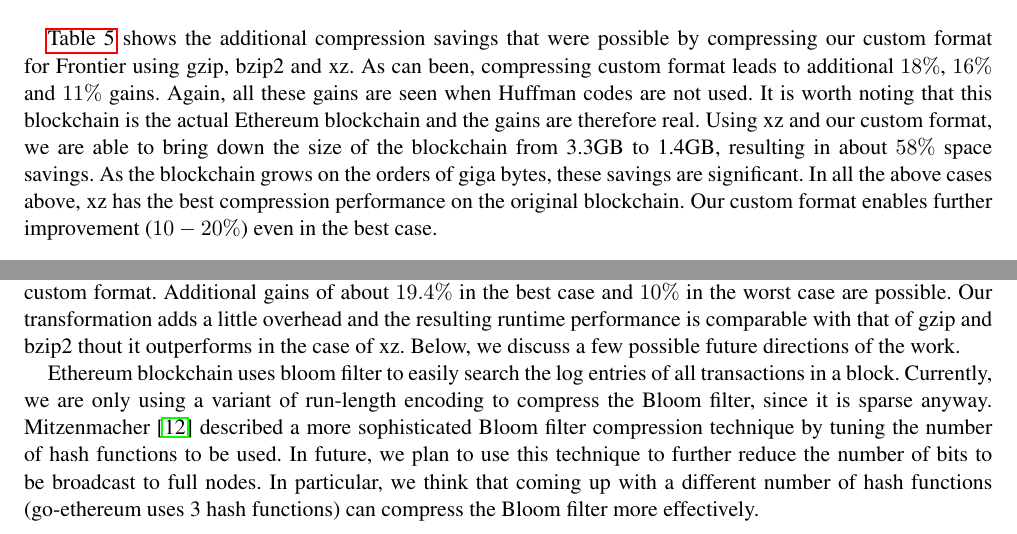
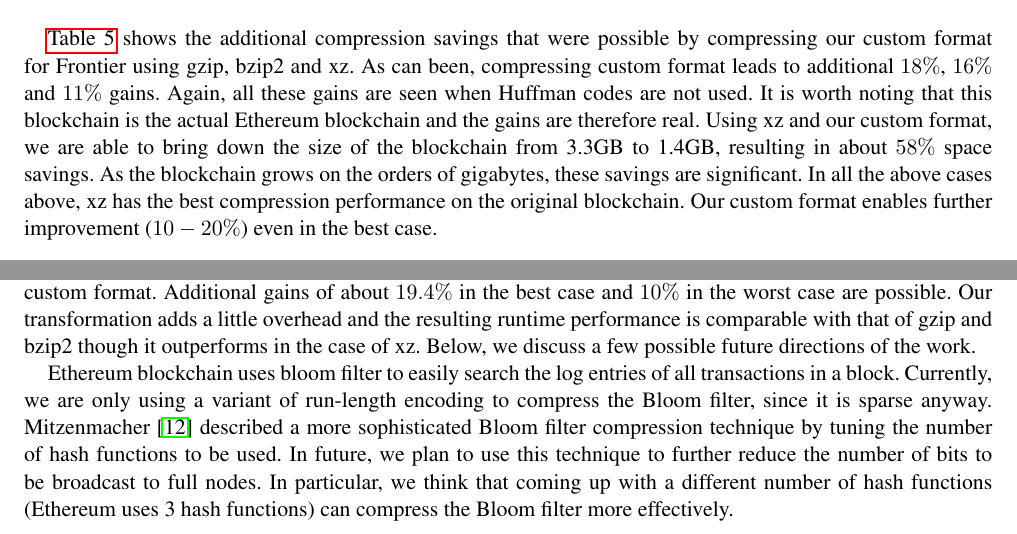
Before and after one commit to anithag/compressEVM, a LaTeX paper (final/final.tex, which reads final/evaluate.tex, final/future.tex): two parts of pages 7 and 11 of 12, joined at a grey line, cut so that both start at the same text. Compiled offline with pdfLaTeX; a missing font is replaced by an installed copy or a similar font.

Commit message:
more typos

```diff
--- a/final/evaluate.tex
+++ b/final/evaluate.tex
@@ -142,7 +142,7 @@ is the actual \eth{} blockchain and the gains are therefore real.
 Using xz and our custom format, we are able to
 bring down the size of the blockchain from 3.3GB to 1.4GB,
 resulting in about $58\%$ space savings.
-As the blockchain grows on the orders of giga bytes, these savings are significant.
+As the blockchain grows on the orders of gigabytes, these savings are significant.
 In all the above cases above, xz has the best compression performance on the original blockchain.
 Our custom format enables further improvement ($10-20\%$) even in the best case.
 
--- a/final/future.tex
+++ b/final/future.tex
@@ -1,14 +1,14 @@
 In this project we propose a transformation that rearranges the \eth{} blockchain resulting in about $40\%$ space savings on real blockchain.
 We also demonstrate that existing compression programs benefit from the custom format. Additional gains of about $19.4\%$ in the best case and $10\%$ in the worst case are possible.
 Our transformation adds a little overhead and
-the resulting runtime performance is comparable with that of gzip and bzip2 thout it outperforms in the case of xz.
+the resulting runtime performance is comparable with that of gzip and bzip2 though it outperforms in the case of xz.
 Below, we discuss a few possible future directions of the work.
 
-Ethereum blockchain uses bloom filter to easily search the log entries of all transactions in a block.
+\eth{} blockchain uses bloom filter to easily search the log entries of all transactions in a block.
 Currently, we are only using a variant of run-length encoding to compress the Bloom filter, since it is sparse anyway.
 \citet{mitzenmacher:2001} described a more sophisticated Bloom filter compression technique by tuning the number of hash functions to be used.
 In future, we plan to use this technique to further reduce the number of bits to be broadcast to full nodes.
-In particular, we think that coming up with a different number of hash functions (go-ethereum uses 3 hash functions) can compress the Bloom filter more effectively.
+In particular, we think that coming up with a different number of hash functions (\eth{} uses 3 hash functions) can compress the Bloom filter more effectively.
 
 We also plan to focus on improving the runtime performance of our tool for compressing and decompressing the blockchain.
 Using techniques for hiding the I/O latencies of file I/O, we can amortize
```
Also changed, not shown: final/abstract.tex (+1 -1 lines), final/evaluate.tex (2 more changed lines).
